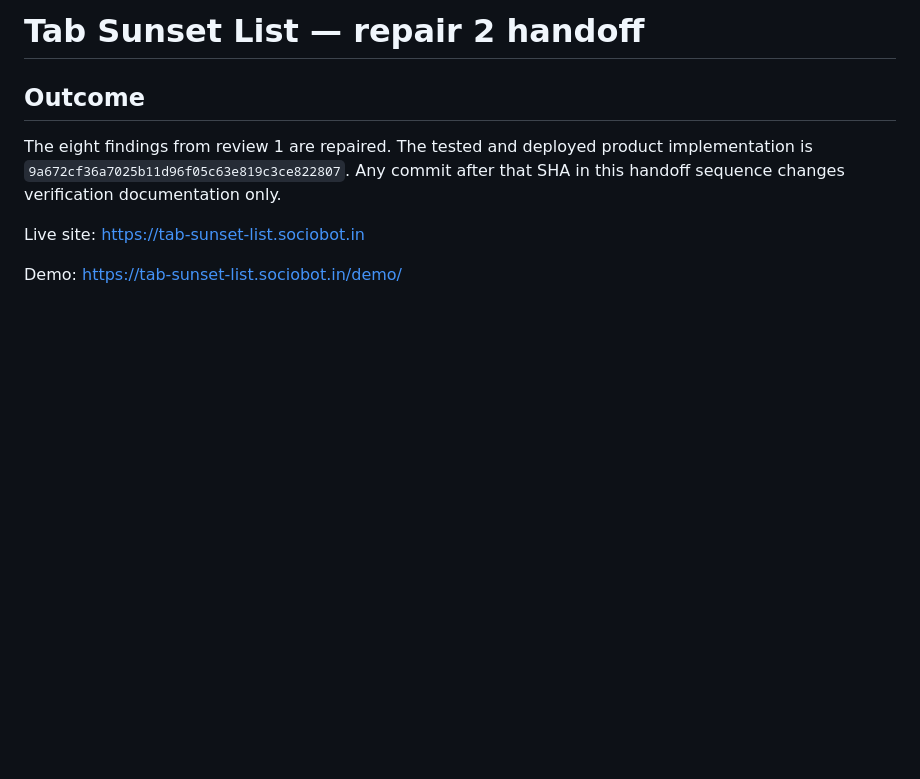
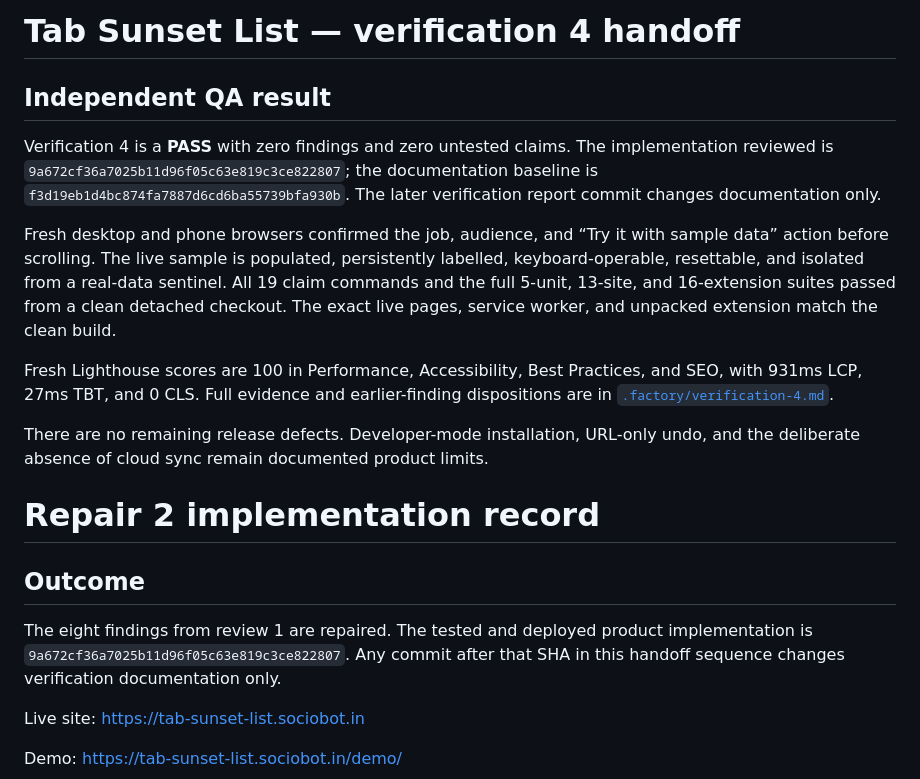
Before and after one commit to B-Divyesh/sf-tab-sunset-list, a Markdown page: .factory/handoff.md, the part around the change. Rendered like a GitHub page; blank space fills up the shorter version.

Commit message:
docs: record verification 4 pass

```diff
--- a/.factory/handoff.md
+++ b/.factory/handoff.md
@@ -1,4 +1,28 @@
-# Tab Sunset List — repair 2 handoff
+# Tab Sunset List — verification 4 handoff
+
+## Independent QA result
+
+Verification 4 is a **PASS** with zero findings and zero untested claims. The
+implementation reviewed is `9a672cf36a7025b11d96f05c63e819c3ce822807`;
+the documentation baseline is
+`f3d19eb1d4bc874fa7887d6cd6ba55739bfa930b`. The later verification report
+commit changes documentation only.
+
+Fresh desktop and phone browsers confirmed the job, audience, and “Try it with
+sample data” action before scrolling. The live sample is populated, persistently
+labelled, keyboard-operable, resettable, and isolated from a real-data sentinel.
+All 19 claim commands and the full 5-unit, 13-site, and 16-extension suites
+passed from a clean detached checkout. The exact live pages, service worker, and
+unpacked extension match the clean build.
+
+Fresh Lighthouse scores are 100 in Performance, Accessibility, Best Practices,
+and SEO, with 931ms LCP, 27ms TBT, and 0 CLS. Full evidence and earlier-finding
+dispositions are in [`.factory/verification-4.md`](verification-4.md).
+
+There are no remaining release defects. Developer-mode installation, URL-only
+undo, and the deliberate absence of cloud sync remain documented product limits.
+
+# Repair 2 implementation record
 
 ## Outcome
 
```
Also changed, not shown: .factory/verification-4.md (added, +186 -0 lines).
